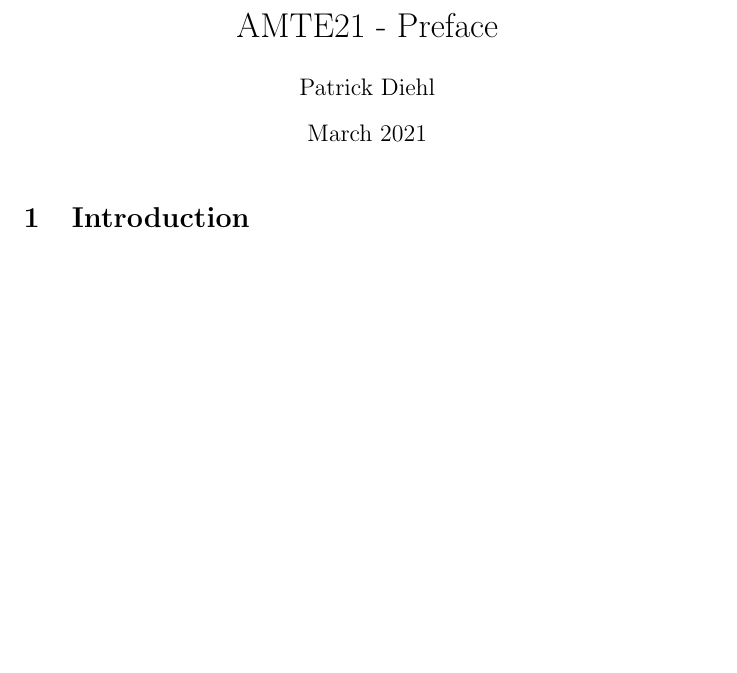
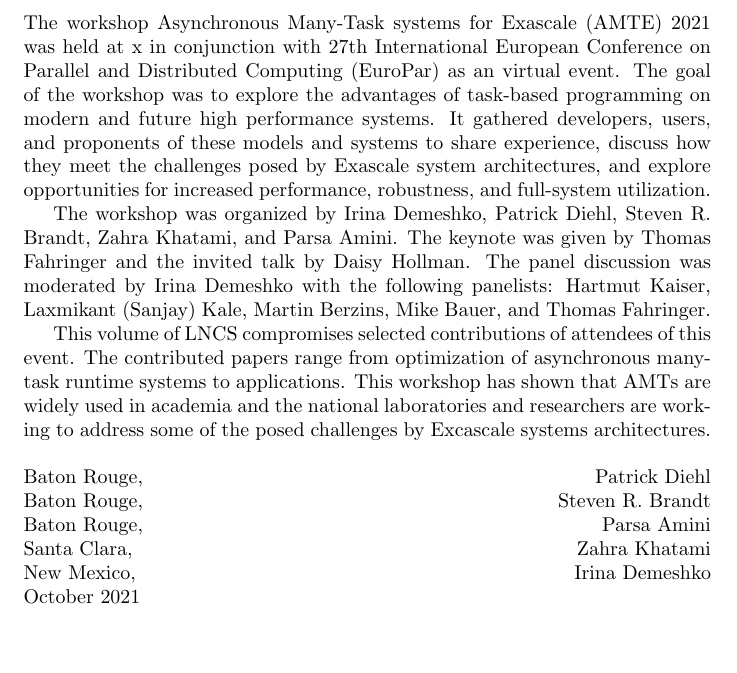
Before and after one commit to AMTE-Workshop/21-preface, a LaTeX document (main.tex): part of the page, cut at the place of the change, the shorter picture padded with empty space. Compiled offline with pdfLaTeX.

Commit message:
Updates from Overleaf

```diff
--- a/main.tex
+++ b/main.tex
@@ -6,9 +6,18 @@
 \date{March 2021}
 
 \begin{document}
+\noindent The workshop Asynchronous Many-Task systems for Exascale (AMTE) 2021 was held at x in conjunction with 27th International European Conference on Parallel and Distributed Computing (EuroPar) as an virtual event. The goal of the workshop was to explore the advantages of task-based programming on modern and future high performance systems. It gathered developers, users, and proponents of these models and systems to share experience, discuss how they meet the challenges posed by Exascale system architectures, and explore opportunities for increased performance, robustness, and full-system utilization.
 
-\maketitle
+The workshop was organized by Irina Demeshko, Patrick Diehl, Steven R. Brandt, Zahra Khatami, and Parsa Amini. The keynote was given by Thomas Fahringer and the invited talk by Daisy Hollman. The panel discussion was moderated by Irina Demeshko with the following panelists: Hartmut Kaiser, Laxmikant (Sanjay) Kale, Martin Berzins, Mike Bauer, and Thomas Fahringer.
 
-\section{Introduction}
+This volume of LNCS compromises selected contributions of attendees of this event. The contributed papers range from optimization of asynchronous many-task runtime systems to applications. This workshop has shown that AMTs are widely used in academia and the national laboratories and researchers are working to address some of the posed challenges by Excascale systems architectures.\\
+
+\noindent
+Baton Rouge,\hfill Patrick Diehl\\
+Baton Rouge,\hfill Steven R. Brandt\\
+Baton Rouge,\hfill Parsa Amini\\
+Santa Clara,\hfill Zahra Khatami\\
+New Mexico,\hfill Irina Demeshko\\
+October 2021
 
 \end{document}
```
